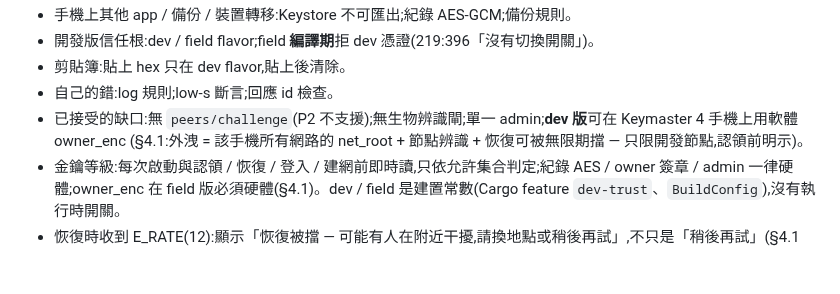
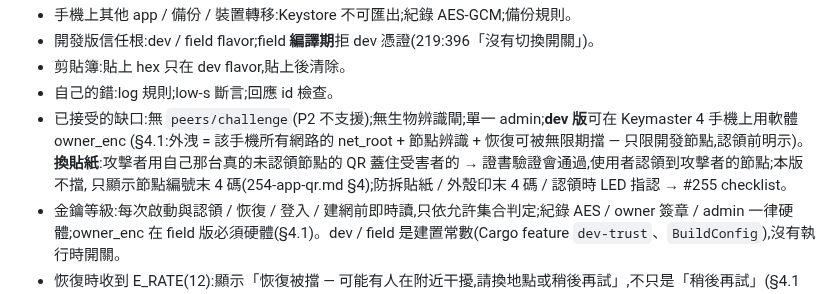
Before and after one commit to winson3QQ/Batman, a Markdown page: docs/design/254-app-s1.md, the part around the change. Drawn GitHub-style; blank space fills up the shorter version.

```diff
--- a/docs/design/254-app-s1.md
+++ b/docs/design/254-app-s1.md
@@ -240,6 +240,8 @@ info 欄位(server.go:529-553);11 缺 = 網路資訊未知。回應信封:成功
 - 自己的錯:log 規則;low-s 斷言;回應 id 檢查。
 - 已接受的缺口:無 `peers/challenge`(P2 不支援);無生物辨識閘;單一 admin;**dev 版**可在 Keymaster 4 手機上用軟體 owner_enc
   (§4.1:外洩 = 該手機所有網路的 net_root + 節點辨識 + 恢復可被無限期擋 — 只限開發節點,認領前明示)。
+  **換貼紙**:攻擊者用自己那台真的未認領節點的 QR 蓋住受害者的 → 證書驗證會通過,使用者認領到攻擊者的節點;本版不擋,
+  只顯示節點編號末 4 碼(254-app-qr.md §4);防拆貼紙 / 外殼印末 4 碼 / 認領時 LED 指認 → #255 checklist。
 - 金鑰等級:每次啟動與認領 / 恢復 / 登入 / 建網前即時讀,只依允許集合判定;紀錄 AES / owner 簽章 / admin 一律硬體;owner_enc 在 field 版必須硬體(§4.1)。dev / field 是建置常數(Cargo feature `dev-trust`、`BuildConfig`),沒有執行時開關。
 - 恢復時收到 E_RATE(12):顯示「恢復被擋 — 可能有人在附近干擾,請換地點或稍後再試」,不只是「稍後再試」(§4.1 無限期擋)。
 - ⚠️ 未驗證:reacquire 連線的 `claim/begin` 走 ops 單一通道(session.go:695-705),可能讓同時進行的擁有者操作得 7 / E_BUSY;要有 psk_replay 才做得到(field 版不收軟體 owner_enc,實質只影響 dev 版);app 對 7 本來就當「結果未知」重試(§5.4),記為缺口。
```
Also changed, not shown: docs/design/254-app-qr.md (+3 -3 lines).
